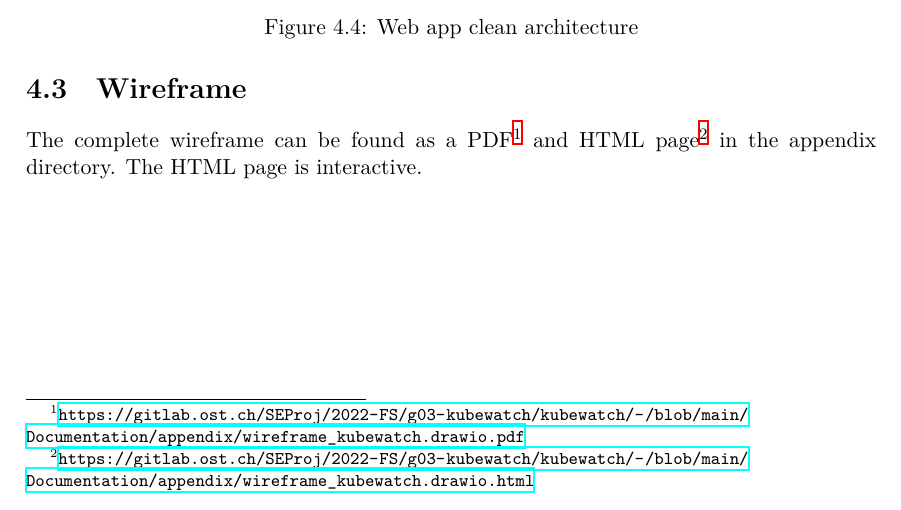
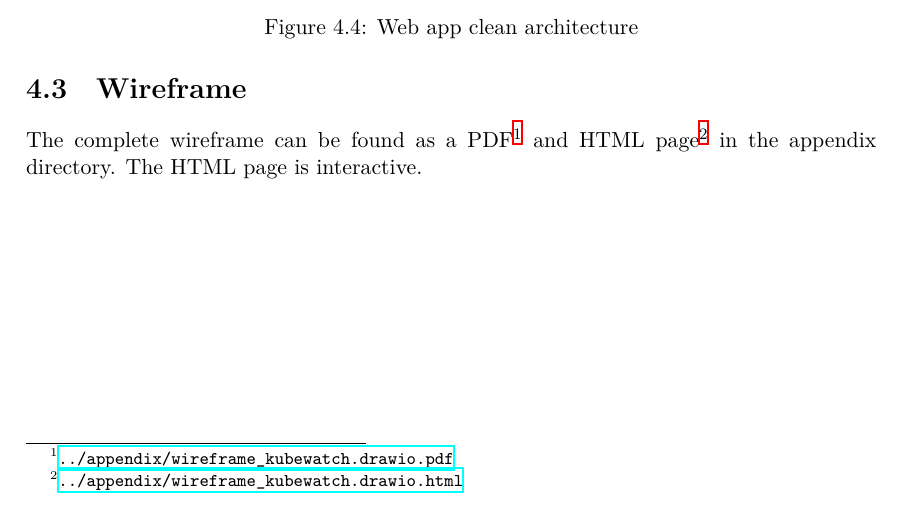
Before and after one commit to KubeWatch-Monitoring/KubeWatch, a LaTeX thesis (Documentation/src/main.tex, which reads Documentation/src/02_product-documentation/04_architecture.tex): part of page 13 of 21, cut so that both start at the same text. Compiled offline with XeLaTeX; a LaTeX package or settings file that is missing is left out.

Commit message:
Fix wireframe links

```diff
--- a/Documentation/src/02_product-documentation/04_architecture.tex
+++ b/Documentation/src/02_product-documentation/04_architecture.tex
@@ -59,5 +59,5 @@ Our application is build to use metrics which are scraped and stored by Promethe
 \end{figure}
 
 \section{Wireframe}
-The complete wireframe can be found as a PDF\footnote{\url{https://gitlab.ost.ch/SEProj/2022-FS/g03-kubewatch/kubewatch/-/blob/main/Documentation/appendix/wireframe_kubewatch.drawio.pdf}} and HTML page\footnote{\url{https://gitlab.ost.ch/SEProj/2022-FS/g03-kubewatch/kubewatch/-/blob/main/Documentation/appendix/wireframe_kubewatch.drawio.html}} in the appendix directory.
+The complete wireframe can be found as a PDF\footnote{\url{../appendix/wireframe_kubewatch.drawio.pdf}} and HTML page\footnote{\url{../appendix/wireframe_kubewatch.drawio.html}} in the appendix directory.
 The HTML page is interactive.
```
